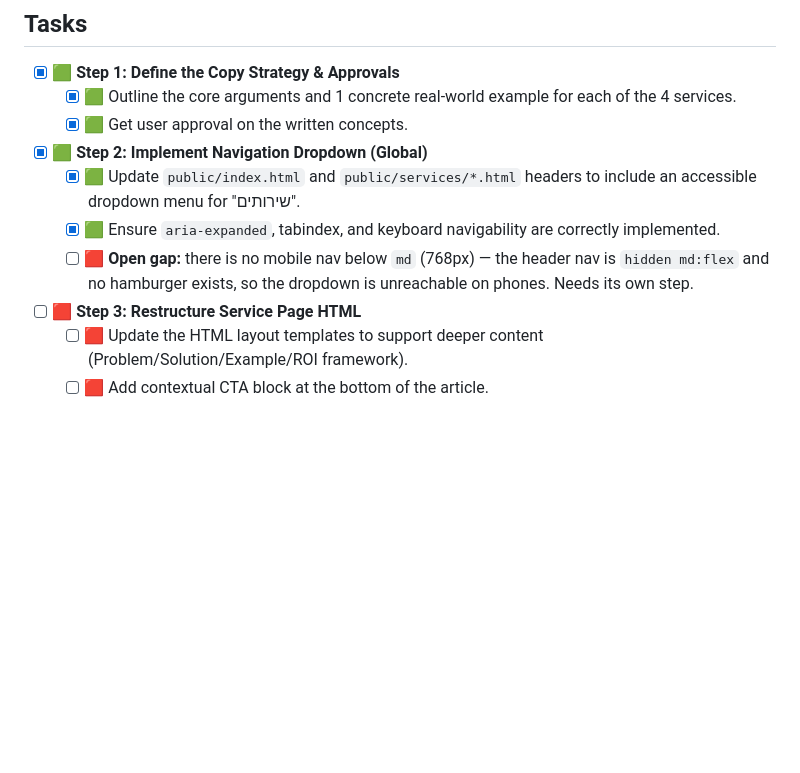
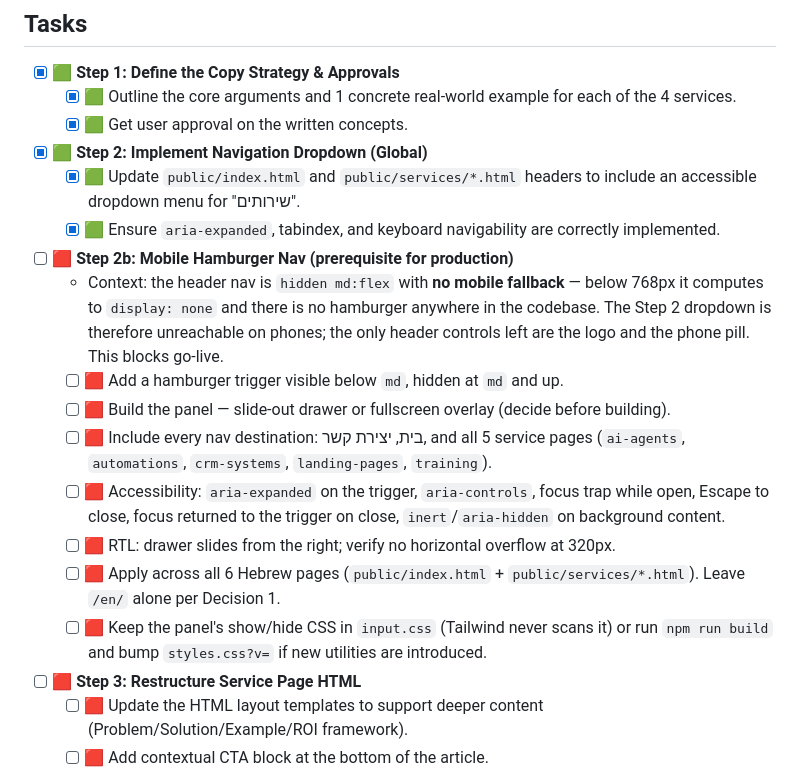
Before and after one commit to isra-shai-ai/clearflow-landing-page, a Markdown page: PLAN.md, the part around the change. GitHub-like rendering; blank space fills up the shorter version.

Commit message:
docs(plan): add Step 2b for mobile hamburger nav
The header nav is hidden md:flex with no mobile fallback, so the Step 2
services dropdown is unreachable below 768px. Blocks go-live.

Co-Authored-By: Claude Opus 5 (1M context) <noreply@anthropic.com>

```diff
--- a/PLAN.md
+++ b/PLAN.md
@@ -23,7 +23,16 @@ Pivoting focus away from the English localization (placed on hold) to deeply enr
 - [x] 🟩 **Step 2: Implement Navigation Dropdown (Global)**
   - [x] 🟩 Update `public/index.html` and `public/services/*.html` headers to include an accessible dropdown menu for "שירותים".
   - [x] 🟩 Ensure `aria-expanded`, tabindex, and keyboard navigability are correctly implemented.
-  - [ ] 🟥 **Open gap:** there is no mobile nav below `md` (768px) — the header nav is `hidden md:flex` and no hamburger exists, so the dropdown is unreachable on phones. Needs its own step.
+
+- [ ] 🟥 **Step 2b: Mobile Hamburger Nav (prerequisite for production)**
+  - Context: the header nav is `hidden md:flex` with **no mobile fallback** — below 768px it computes to `display: none` and there is no hamburger anywhere in the codebase. The Step 2 dropdown is therefore unreachable on phones; the only header controls left are the logo and the phone pill. This blocks go-live.
+  - [ ] 🟥 Add a hamburger trigger visible below `md`, hidden at `md` and up.
+  - [ ] 🟥 Build the panel — slide-out drawer or fullscreen overlay (decide before building).
+  - [ ] 🟥 Include every nav destination: בית, יצירת קשר, and all 5 service pages (`ai-agents`, `automations`, `crm-systems`, `landing-pages`, `training`).
+  - [ ] 🟥 Accessibility: `aria-expanded` on the trigger, `aria-controls`, focus trap while open, Escape to close, focus returned to the trigger on close, `inert`/`aria-hidden` on background content.
+  - [ ] 🟥 RTL: drawer slides from the right; verify no horizontal overflow at 320px.
+  - [ ] 🟥 Apply across all 6 Hebrew pages (`public/index.html` + `public/services/*.html`). Leave `/en/` alone per Decision 1.
+  - [ ] 🟥 Keep the panel's show/hide CSS in `input.css` (Tailwind never scans it) or run `npm run build` and bump `styles.css?v=` if new utilities are introduced.
 
 - [ ] 🟥 **Step 3: Restructure Service Page HTML**
   - [ ] 🟥 Update the HTML layout templates to support deeper content (Problem/Solution/Example/ROI framework).
```
